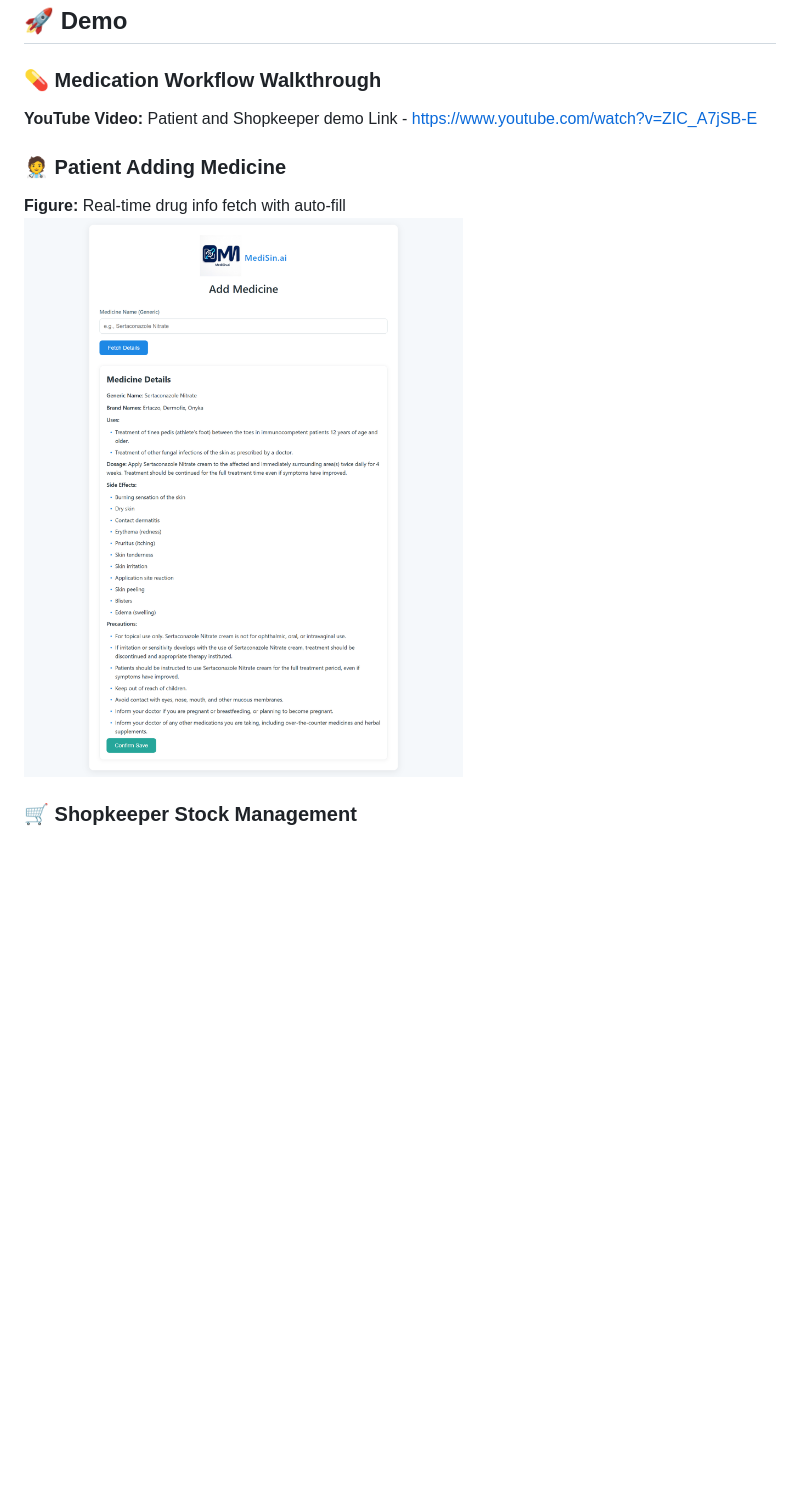
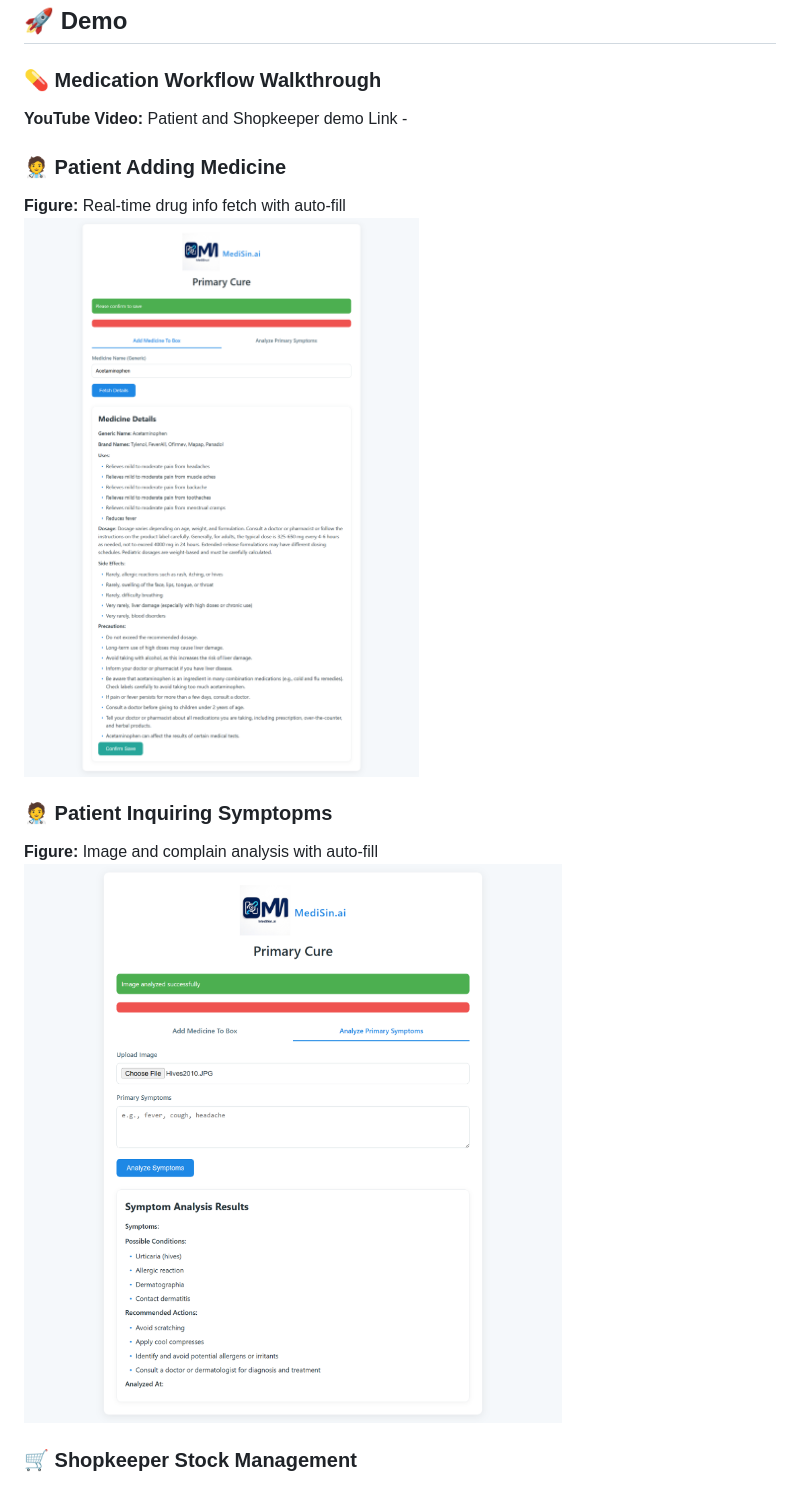
Before and after one commit to ShaonMajumder/medisin.ai, a Markdown page: README.md, the part around the change. Drawn GitHub-style; pictures changed too: screenshots/medicine.png (added), screenshots/symtomps.png (added); blank space fills up the shorter version.

Commit message:
Symtomps image analysis

```diff
--- a/README.md
+++ b/README.md
@@ -26,11 +26,15 @@
 
 ### 💊 Medication Workflow Walkthrough
 **YouTube Video:** Patient and Shopkeeper demo
-Link - https://www.youtube.com/watch?v=ZIC_A7jSB-E
+Link -
 
 ### 🧑‍⚕️ Patient Adding Medicine
 **Figure:** Real-time drug info fetch  with auto-fill
-![Patient Demo](screenshots/ai-agent.png)
+![Patient Demo](screenshots/medicine.png)
+
+### 🧑‍⚕️ Patient Inquiring Symptopms
+**Figure:** Image and complain analysis with auto-fill
+![Patient Demo](screenshots/symtomps.png)
 
 ### 🛒 Shopkeeper Stock Management
 **Figure:** Inventory add with auto-fill
```
Also changed, not shown: 6 other files.
